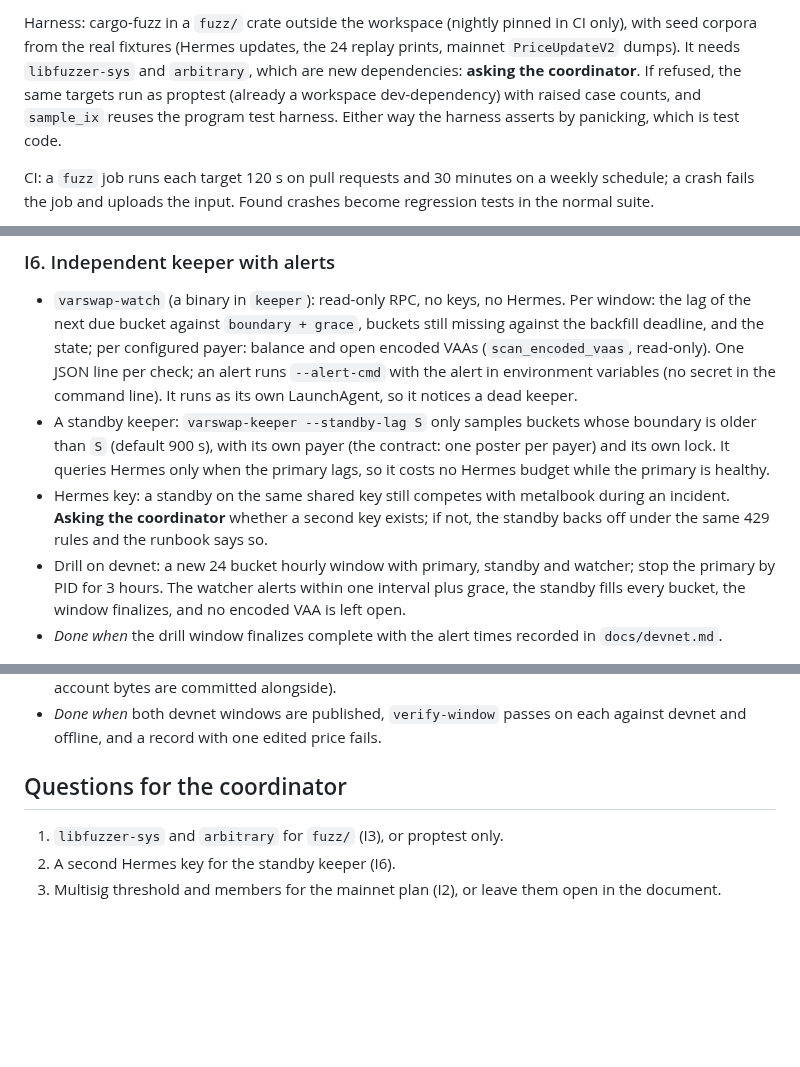
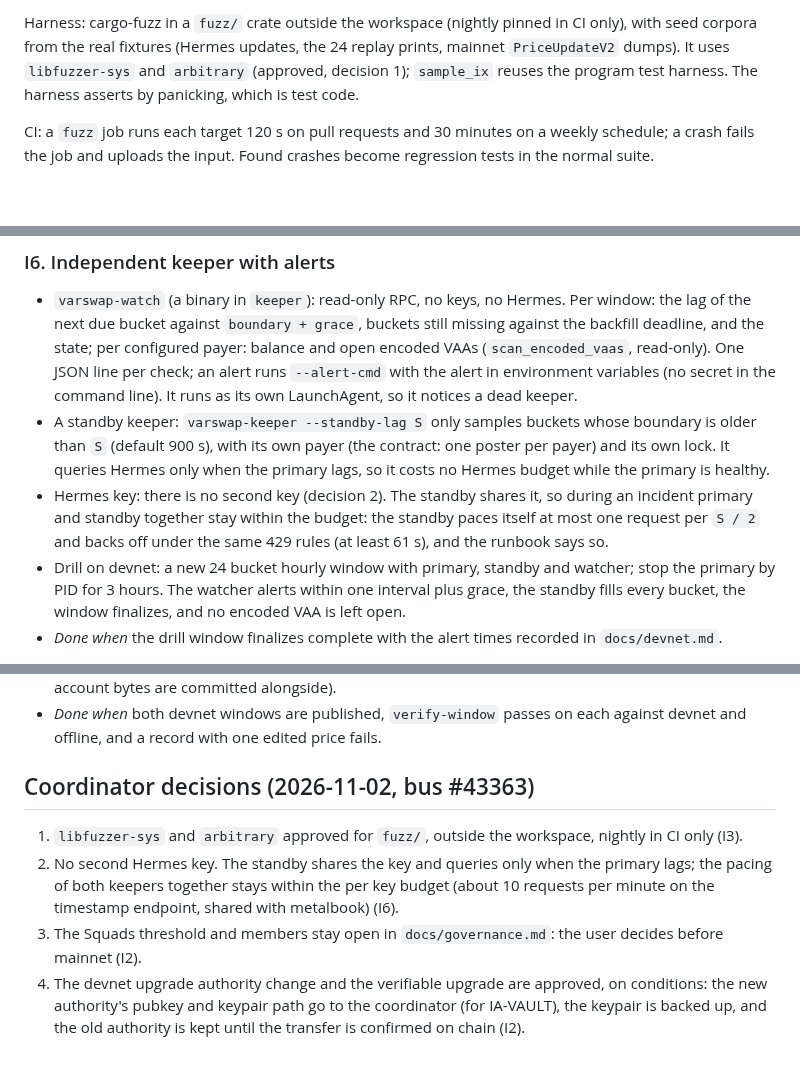
Before and after one commit to joaquinbejar/varswap, a Markdown page: docs/PLAN-improvements.md, 3 parts joined by grey strips. Rendered like a GitHub page; blank space fills up the shorter version.

Commit message:
docs(plan): record the coordinator's decisions

```diff
--- a/docs/PLAN-improvements.md
+++ b/docs/PLAN-improvements.md
@@ -97,10 +99,9 @@ Targets (each must not panic, and each checks its invariants):
 
 Harness: cargo-fuzz in a `fuzz/` crate outside the workspace (nightly pinned in CI only),
 with seed corpora from the real fixtures (Hermes updates, the 24 replay prints, mainnet
-`PriceUpdateV2` dumps). It needs `libfuzzer-sys` and `arbitrary`, which are new
-dependencies: **asking the coordinator**. If refused, the same targets run as proptest
-(already a workspace dev-dependency) with raised case counts, and `sample_ix` reuses the
-program test harness. Either way the harness asserts by panicking, which is test code.
+`PriceUpdateV2` dumps). It uses `libfuzzer-sys` and `arbitrary` (approved, decision 1);
+`sample_ix` reuses the program test harness. The harness asserts by panicking, which is
+test code.
 
 CI: a `fuzz` job runs each target 120 s on pull requests and 30 minutes on a weekly
 schedule; a crash fails the job and uploads the input. Found crashes become regression
@@ -167,9 +168,10 @@ its target within the PR budget, and the planted bug is reverted.
   older than `S` (default 900 s), with its own payer (the contract: one poster per payer)
   and its own lock. It queries Hermes only when the primary lags, so it costs no Hermes
   budget while the primary is healthy.
-- Hermes key: a standby on the same shared key still competes with metalbook during an
-  incident. **Asking the coordinator** whether a second key exists; if not, the standby
-  backs off under the same 429 rules and the runbook says so.
+- Hermes key: there is no second key (decision 2). The standby shares it, so during an
+  incident primary and standby together stay within the budget: the standby paces itself at
+  most one request per `S / 2` and backs off under the same 429 rules (at least 61 s), and
+  the runbook says so.
 - Drill on devnet: a new 24 bucket hourly window with primary, standby and watcher; stop the
   primary by PID for 3 hours. The watcher alerts within one interval plus grace, the standby
   fills every bucket, the window finalizes, and no encoded VAA is left open.
@@ -196,9 +198,16 @@ Not a continuous index: one record per finalized or degraded window.
 - *Done when* both devnet windows are published, `verify-window` passes on each against
   devnet and offline, and a record with one edited price fails.
 
-## Questions for the coordinator
+## Coordinator decisions (2026-11-02, bus #43363)
 
-1. `libfuzzer-sys` and `arbitrary` for `fuzz/` (I3), or proptest only.
-2. A second Hermes key for the standby keeper (I6).
-3. Multisig threshold and members for the mainnet plan (I2), or leave them open in the
-   document.
+1. `libfuzzer-sys` and `arbitrary` approved for `fuzz/`, outside the workspace, nightly in
+   CI only (I3).
+2. No second Hermes key. The standby shares the key and queries only when the primary lags;
+   the pacing of both keepers together stays within the per key budget (about 10 requests
+   per minute on the timestamp endpoint, shared with metalbook) (I6).
+3. The Squads threshold and members stay open in `docs/governance.md`: the user decides
+   before mainnet (I2).
+4. The devnet upgrade authority change and the verifiable upgrade are approved, on
+   conditions: the new authority's pubkey and keypair path go to the coordinator (for
+   IA-VAULT), the keypair is backed up, and the old authority is kept until the transfer is
+   confirmed on chain (I2).
```
Also changed, not shown: other parts of docs/PLAN-improvements.md (+3 -1 lines).
